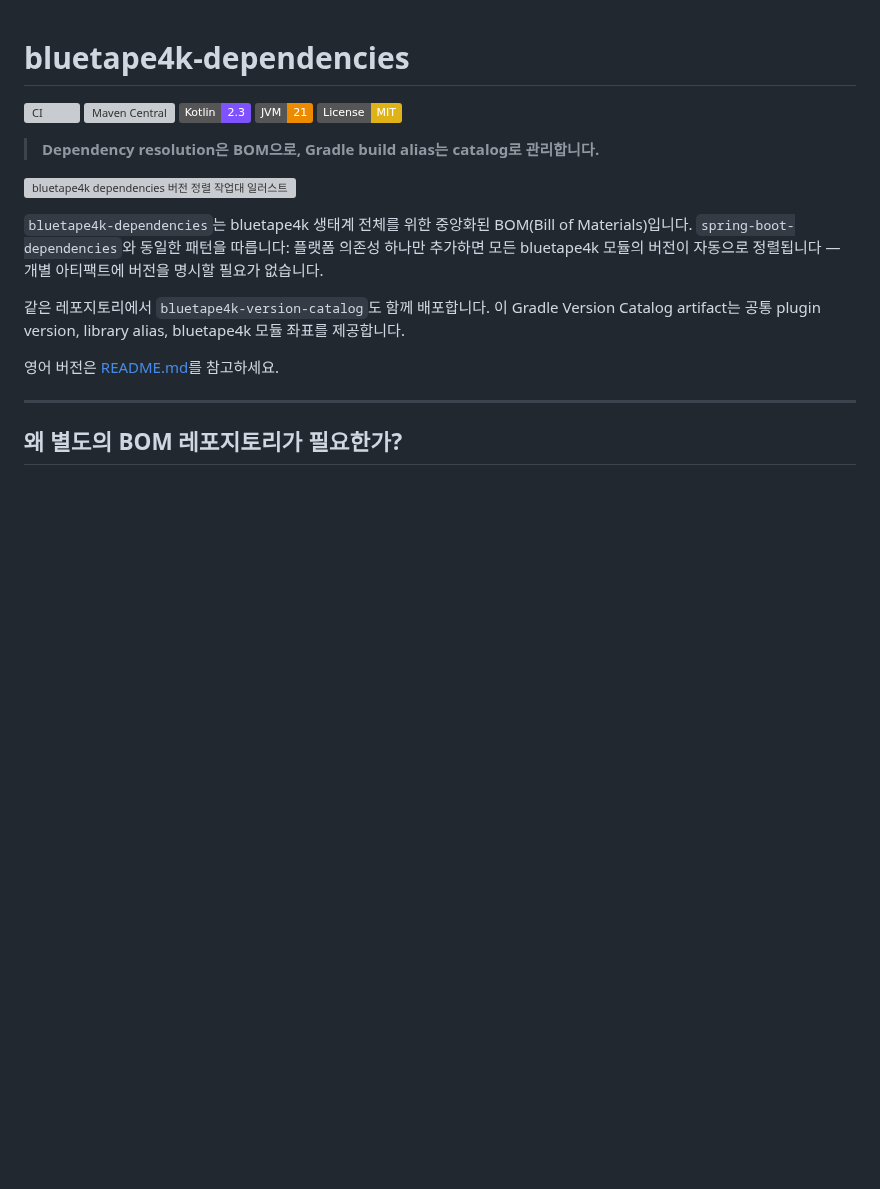
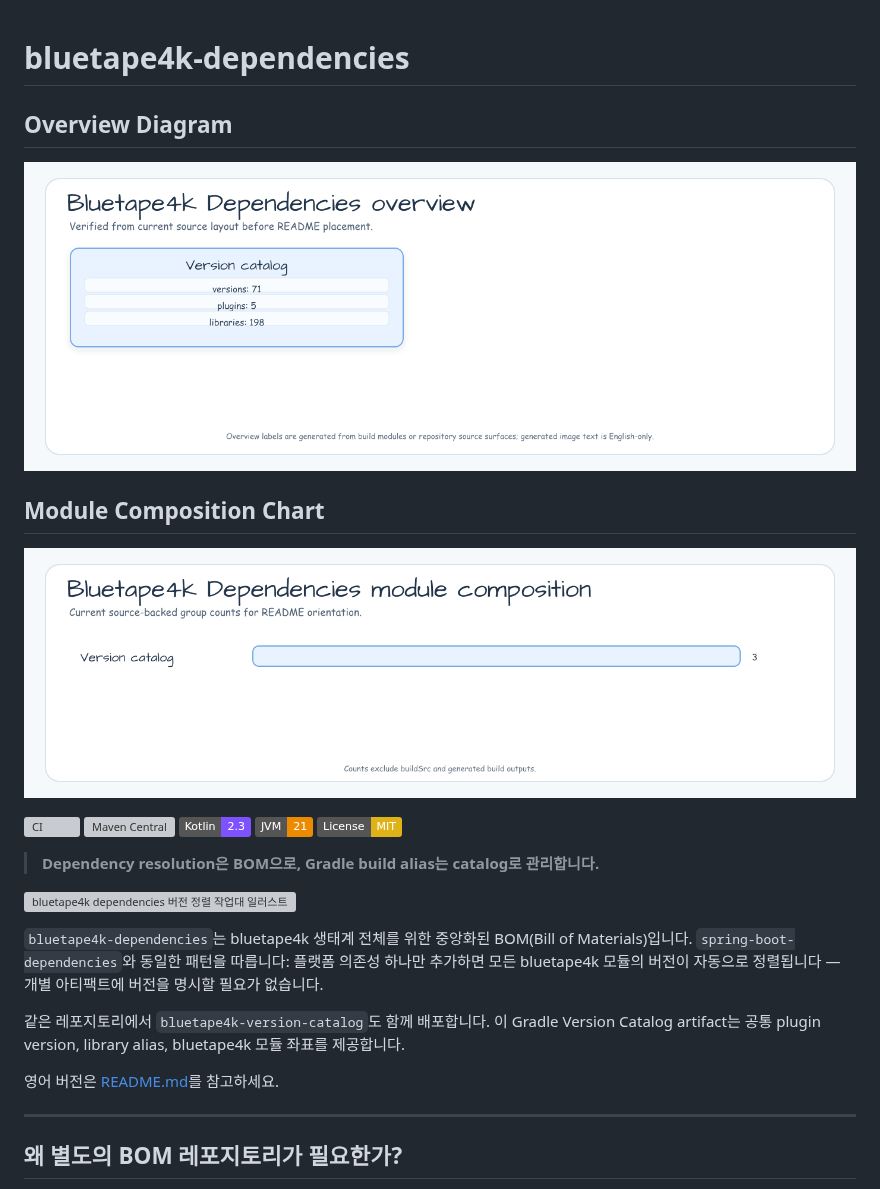
Before and after one commit to bluetape4k/bluetape4k-dependencies, a Markdown page: README.ko.md, the part around the change. Drawn GitHub-style; pictures changed too: docs/images/readme-charts/root-readme-module-chart-01.png (added), docs/images/readme-diagrams/root-readme-overview-01.png (added); badges without logos; blank space fills up the shorter version; grey boxes are pictures that could not be loaded.

```diff
--- a/README.ko.md
+++ b/README.ko.md
@@ -1,4 +1,15 @@
 # bluetape4k-dependencies
+
+<!-- README_VISUAL_OVERVIEW:START -->
+## Overview Diagram
+
+![Bluetape4k Dependencies overview diagram](docs/images/readme-diagrams/root-readme-overview-01.png)
+
+## Module Composition Chart
+
+![Bluetape4k Dependencies module composition chart](docs/images/readme-charts/root-readme-module-chart-01.png)
+<!-- README_VISUAL_OVERVIEW:END -->
+
 
 [![CI](https://github.com/bluetape4k/bluetape4k-dependencies/actions/workflows/ci.yml/badge.svg)](https://github.com/bluetape4k/bluetape4k-dependencies/actions/workflows/ci.yml)
 [![Maven Central](https://img.shields.io/maven-central/v/io.github.bluetape4k/bluetape4k-dependencies)](https://central.sonatype.com/artifact/io.github.bluetape4k/bluetape4k-dependencies)
```
Also changed, not shown: README.md (+10 -0 lines), docs/lessons/2026-05-20-readme-overview-visual-placement.md (added, +38 -0 lines), 2 other files.
